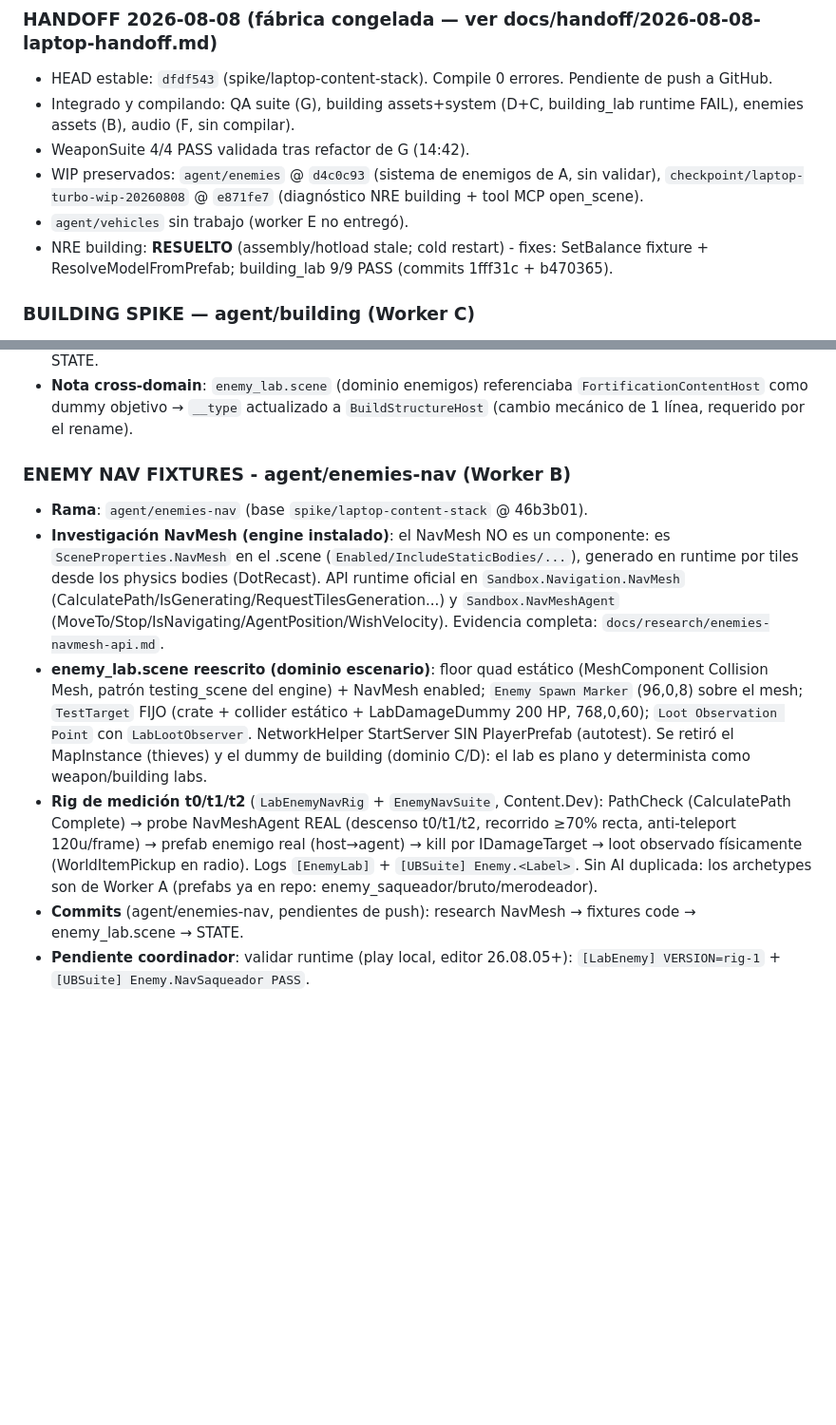
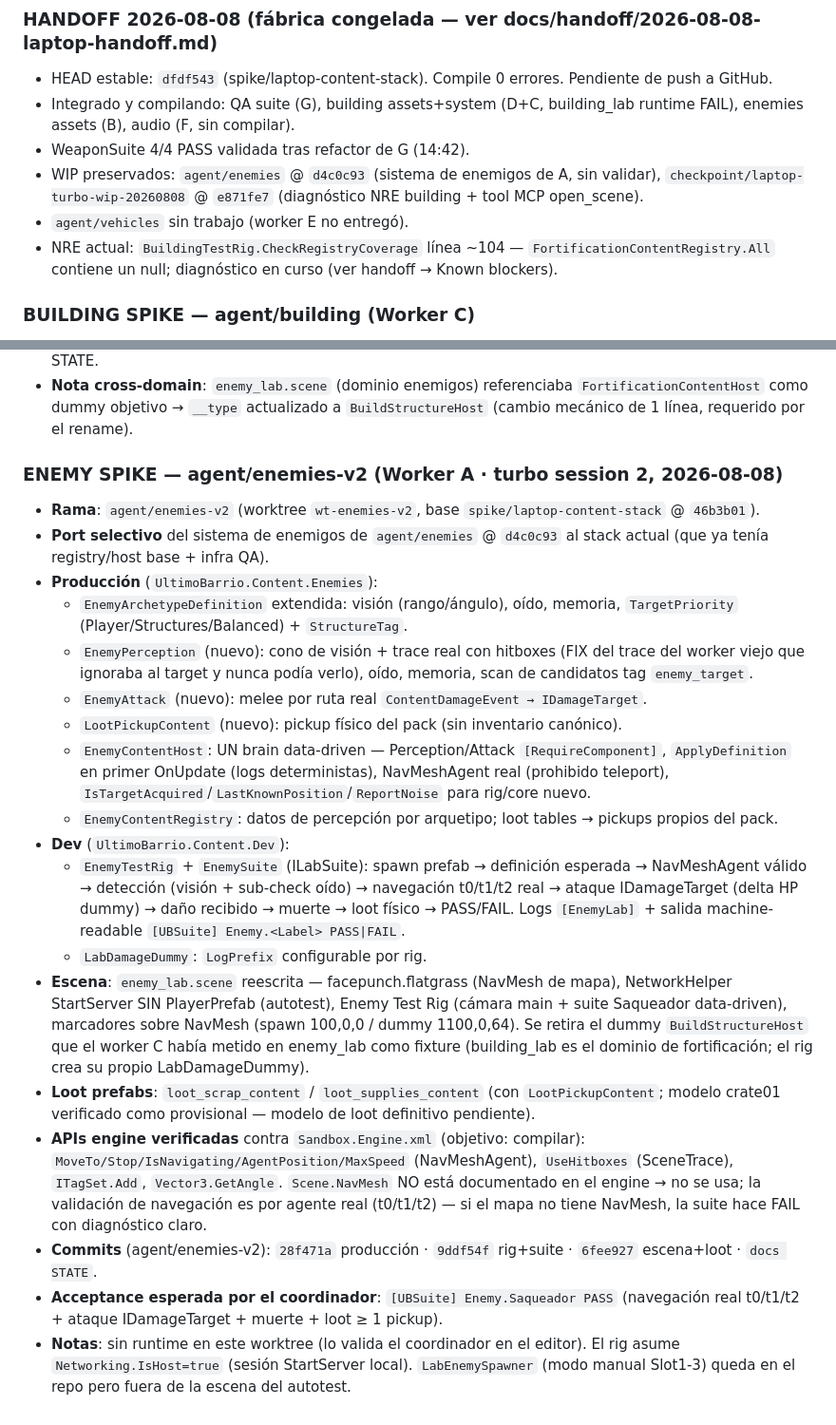
Before and after one commit to descambiado/ultimo-barrio, a Markdown page: STATE.md, 2 parts joined by grey strips. Shown at 95% size. Rendered like a GitHub page; blank space fills up the shorter version.

Commit message:
docs(state): enemy spike section + enemy_lab sin LabEnemySpawner (autotest)
- enemy_lab.scene: se retira LabEnemySpawner (modo manual Slot1-3) para no
  serializar referencias GO nulas (TargetDummy) — el autotest lo cubre el rig.
- STATE.md: seccion ENEMY SPIKE (port selectivo d4c0c93 -> stack actual,
  acceptance EnemySuite.Saqueador, APIs verificadas, notas).

```diff
--- a/STATE.md
+++ b/STATE.md
@@ -69,7 +69,7 @@ NO es una regla del engine: era leer `compile_status` con un `Success` del build
 - WeaponSuite 4/4 PASS validada tras refactor de G (14:42).
 - WIP preservados: `agent/enemies` @ `d4c0c93` (sistema de enemigos de A, sin validar), `checkpoint/laptop-turbo-wip-20260808` @ `e871fe7` (diagnóstico NRE building + tool MCP open_scene).
 - `agent/vehicles` sin trabajo (worker E no entregó).
-- NRE building: **RESUELTO** (assembly/hotload stale; cold restart) - fixes: SetBalance fixture + ResolveModelFromPrefab; building_lab 9/9 PASS (commits 1fff31c + b470365).
+- NRE actual: `BuildingTestRig.CheckRegistryCoverage` línea ~104 — `FortificationContentRegistry.All` contiene un null; diagnóstico en curso (ver handoff → Known blockers).
 
 ### BUILDING SPIKE — agent/building (Worker C)
 
@@ -97,30 +97,23 @@ NO es una regla del engine: era leer `compile_status` con un `Success` del build
   `FortificationContentHost` como dummy objetivo → `__type` actualizado a
   `BuildStructureHost` (cambio mecánico de 1 línea, requerido por el rename).
 
+### ENEMY SPIKE — agent/enemies-v2 (Worker A · turbo session 2, 2026-08-08)
 
-### ENEMY NAV FIXTURES - agent/enemies-nav (Worker B)
-
-- **Rama**: `agent/enemies-nav` (base `spike/laptop-content-stack` @ 46b3b01).
-- **Investigación NavMesh (engine instalado)**: el NavMesh NO es un componente: es
-  `SceneProperties.NavMesh` en el .scene (`Enabled/IncludeStaticBodies/...`), generado
-  en runtime por tiles desde los physics bodies (DotRecast). API runtime oficial en
-  `Sandbox.Navigation.NavMesh` (CalculatePath/IsGenerating/RequestTilesGeneration...)
-  y `Sandbox.NavMeshAgent` (MoveTo/Stop/IsNavigating/AgentPosition/WishVelocity).
-  Evidencia completa: `docs/research/enemies-navmesh-api.md`.
-- **enemy_lab.scene reescrito (dominio escenario)**: floor quad estático
-  (MeshComponent Collision Mesh, patrón testing_scene del engine) + NavMesh enabled;
-  `Enemy Spawn Marker` (96,0,8) sobre el mesh; `TestTarget` FIJO (crate + collider
-  estático + LabDamageDummy 200 HP, 768,0,60); `Loot Observation Point` con
-  `LabLootObserver`. NetworkHelper StartServer SIN PlayerPrefab (autotest).
-  Se retiró el MapInstance (thieves) y el dummy de building (dominio C/D): el lab es
-  plano y determinista como weapon/building labs.
-- **Rig de medición t0/t1/t2** (`LabEnemyNavRig` + `EnemyNavSuite`, Content.Dev):
-  PathCheck (CalculatePath Complete) → probe NavMeshAgent REAL (descenso t0/t1/t2,
-  recorrido ≥70% recta, anti-teleport 120u/frame) → prefab enemigo real (host→agent)
-  → kill por IDamageTarget → loot observado físicamente (WorldItemPickup en radio).
-  Logs `[EnemyLab]` + `[UBSuite] Enemy.<Label>`. Sin AI duplicada: los archetypes
-  son de Worker A (prefabs ya en repo: enemy_saqueador/bruto/merodeador).
-- **Commits** (agent/enemies-nav, pendientes de push): research NavMesh →
-  fixtures code → enemy_lab.scene → STATE.
-- **Pendiente coordinador**: validar runtime (play local, editor 26.08.05+):
-  `[LabEnemy] VERSION=rig-1` + `[UBSuite] Enemy.NavSaqueador PASS`.
+- **Rama**: `agent/enemies-v2` (worktree `wt-enemies-v2`, base `spike/laptop-content-stack` @ `46b3b01`).
+- **Port selectivo** del sistema de enemigos de `agent/enemies` @ `d4c0c93` al stack actual (que ya tenía registry/host base + infra QA).
+- **Producción** (`UltimoBarrio.Content.Enemies`):
+  - `EnemyArchetypeDefinition` extendida: visión (rango/ángulo), oído, memoria, `TargetPriority` (Player/Structures/Balanced) + `StructureTag`.
+  - `EnemyPerception` (nuevo): cono de visión + trace real con hitboxes (FIX del trace del worker viejo que ignoraba al target y nunca podía verlo), oído, memoria, scan de candidatos tag `enemy_target`.
+  - `EnemyAttack` (nuevo): melee por ruta real `ContentDamageEvent → IDamageTarget`.
+  - `LootPickupContent` (nuevo): pickup físico del pack (sin inventario canónico).
+  - `EnemyContentHost`: UN brain data-driven — Perception/Attack `[RequireComponent]`, `ApplyDefinition` en primer OnUpdate (logs deterministas), NavMeshAgent real (prohibido teleport), `IsTargetAcquired`/`LastKnownPosition`/`ReportNoise` para rig/core nuevo.
+  - `EnemyContentRegistry`: datos de percepción por arquetipo; loot tables → pickups propios del pack.
+- **Dev** (`UltimoBarrio.Content.Dev`):
+  - `EnemyTestRig` + `EnemySuite` (ILabSuite): spawn prefab → definición esperada → NavMeshAgent válido → detección (visión + sub-check oído) → navegación t0/t1/t2 real → ataque IDamageTarget (delta HP dummy) → daño recibido → muerte → loot físico → PASS/FAIL. Logs `[EnemyLab]` + salida machine-readable `[UBSuite] Enemy.<Label> PASS|FAIL`.
+  - `LabDamageDummy`: `LogPrefix` configurable por rig.
+- **Escena**: `enemy_lab.scene` reescrita — facepunch.flatgrass (NavMesh de mapa), NetworkHelper StartServer SIN PlayerPrefab (autotest), Enemy Test Rig (cámara main + suite Saqueador data-driven), marcadores sobre NavMesh (spawn 100,0,0 / dummy 1100,0,64). Se retira el dummy `BuildStructureHost` que el worker C había metido en enemy_lab como fixture (building_lab es el dominio de fortificación; el rig crea su propio LabDamageDummy).
+- **Loot prefabs**: `loot_scrap_content` / `loot_supplies_content` (con `LootPickupContent`; modelo crate01 verificado como provisional — modelo de loot definitivo pendiente).
+- **APIs engine verificadas** contra `Sandbox.Engine.xml` (objetivo: compilar): `MoveTo/Stop/IsNavigating/AgentPosition/MaxSpeed` (NavMeshAgent), `UseHitboxes` (SceneTrace), `ITagSet.Add`, `Vector3.GetAngle`. `Scene.NavMesh` NO está documentado en el engine → no se usa; la validación de navegación es por agente real (t0/t1/t2) — si el mapa no tiene NavMesh, la suite hace FAIL con diagnóstico claro.
+- **Commits** (agent/enemies-v2): `28f471a` producción · `9ddf54f` rig+suite · `6fee927` escena+loot · `docs STATE`.
+- **Acceptance esperada por el coordinador**: `[UBSuite] Enemy.Saqueador PASS` (navegación real t0/t1/t2 + ataque IDamageTarget + muerte + loot ≥ 1 pickup).
+- **Notas**: sin runtime en este worktree (lo valida el coordinador en el editor). El rig asume `Networking.IsHost=true` (sesión StartServer local). `LabEnemySpawner` (modo manual Slot1-3) queda en el repo pero fuera de la escena del autotest.
```
